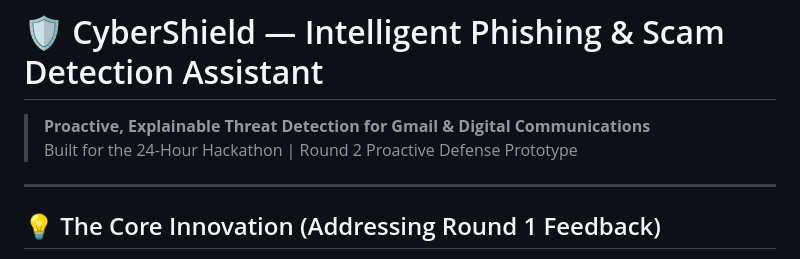
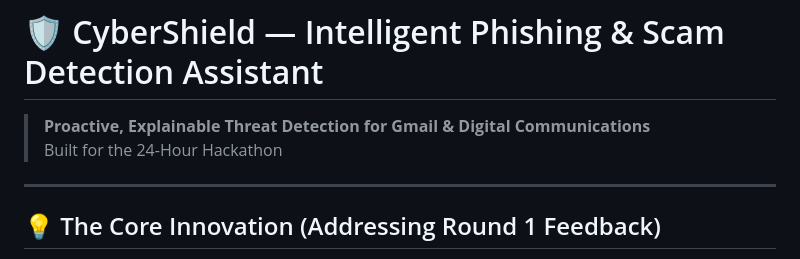
Before and after one commit to Pavan1611-pk/CyberShield, a Markdown page: README.md, the part around the change. GitHub-like rendering.

Commit message:
Refine project description in README
Updated README to refine project description.

```diff
--- a/README.md
+++ b/README.md
@@ -1,7 +1,7 @@
 # 🛡️ CyberShield — Intelligent Phishing & Scam Detection Assistant
 
 > **Proactive, Explainable Threat Detection for Gmail & Digital Communications**
-> Built for the 24-Hour Hackathon | Round 2 Proactive Defense Prototype
+> Built for the 24-Hour Hackathon
 
 ---
 
```
